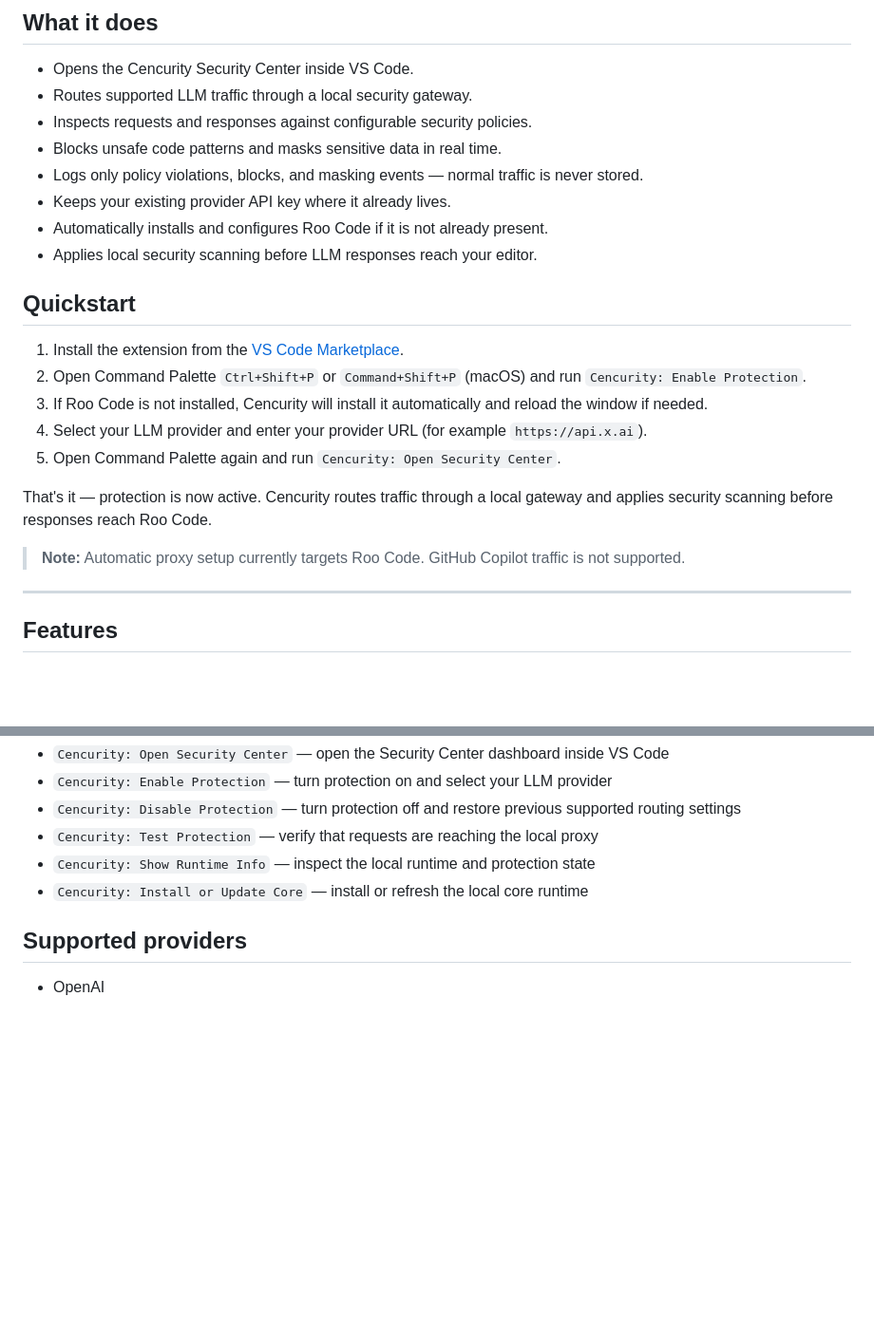
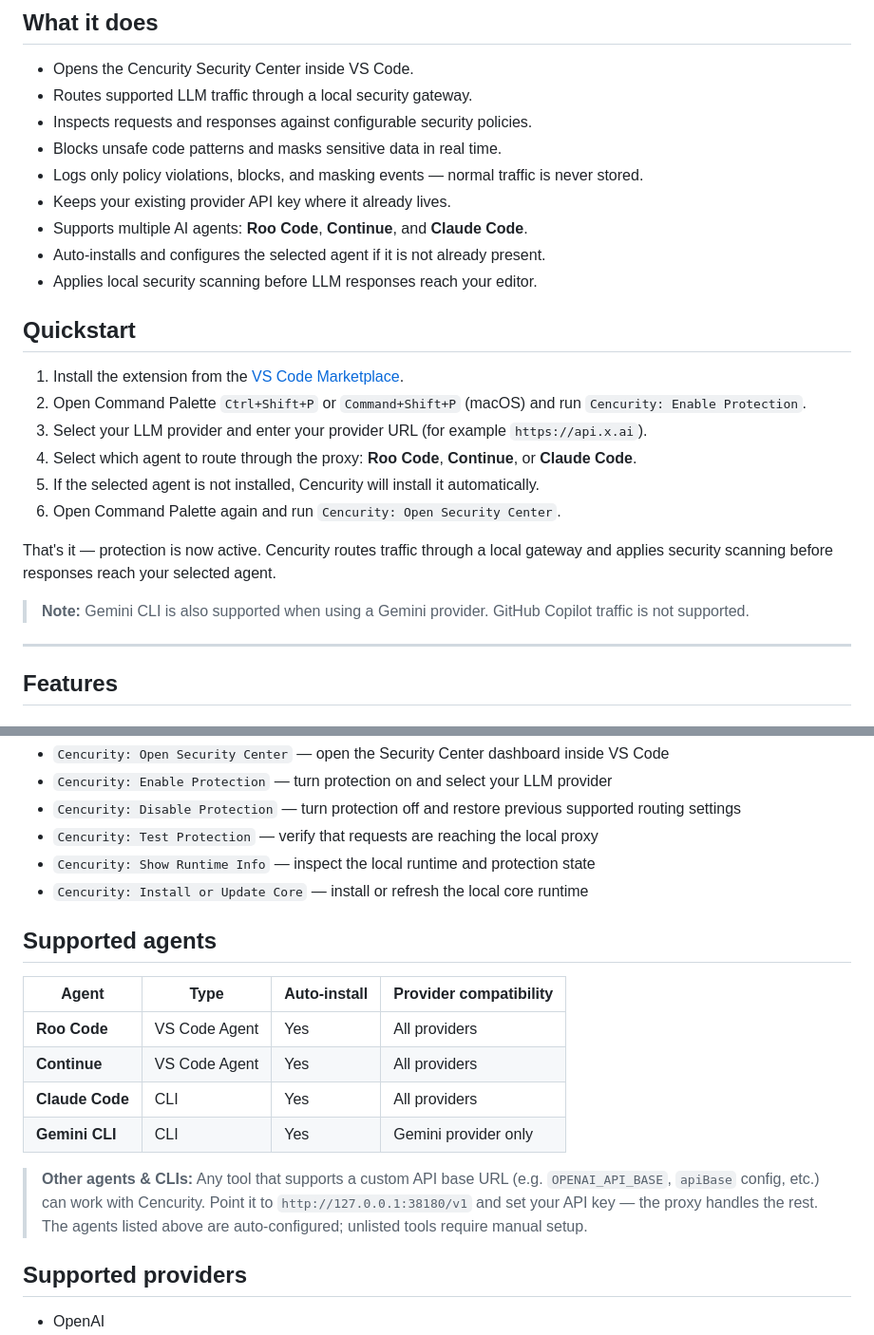
Before and after one commit to cencurity/cencurity, a Markdown page: README.md, 2 parts joined by grey strips. Shown at 95% size. Drawn GitHub-style; blank space fills up the shorter version.

Commit message:
docs: update README

```diff
--- a/README.md
+++ b/README.md
@@ -32,20 +32,22 @@ It inspects generated code in real-time and blocks unsafe patterns before they r
 - Blocks unsafe code patterns and masks sensitive data in real time.
 - Logs only policy violations, blocks, and masking events — normal traffic is never stored.
 - Keeps your existing provider API key where it already lives.
-- Automatically installs and configures Roo Code if it is not already present.
+- Supports multiple AI agents: **Roo Code**, **Continue**, and **Claude Code**.
+- Auto-installs and configures the selected agent if it is not already present.
 - Applies local security scanning before LLM responses reach your editor.
 
 ## Quickstart
 
 1. Install the extension from the [VS Code Marketplace](https://marketplace.visualstudio.com/items?itemName=cencurity-labs.cencurity-vscode).
 2. Open Command Palette `Ctrl+Shift+P` or `Command+Shift+P` (macOS) and run `Cencurity: Enable Protection`.
-3. If Roo Code is not installed, Cencurity will install it automatically and reload the window if needed.
-4. Select your LLM provider and enter your provider URL (for example `https://api.x.ai`).
-5. Open Command Palette again and run `Cencurity: Open Security Center`.
+3. Select your LLM provider and enter your provider URL (for example `https://api.x.ai`).
+4. Select which agent to route through the proxy: **Roo Code**, **Continue**, or **Claude Code**.
+5. If the selected agent is not installed, Cencurity will install it automatically.
+6. Open Command Palette again and run `Cencurity: Open Security Center`.
 
-That's it — protection is now active. Cencurity routes traffic through a local gateway and applies security scanning before responses reach Roo Code.
+That's it — protection is now active. Cencurity routes traffic through a local gateway and applies security scanning before responses reach your selected agent.
 
-> **Note:** Automatic proxy setup currently targets Roo Code. GitHub Copilot traffic is not supported.
+> **Note:** Gemini CLI is also supported when using a Gemini provider. GitHub Copilot traffic is not supported.
 
 ---
 
@@ -84,6 +86,17 @@ Search for `cencurity` in the VS Code Command Palette to access the main actions
 - `Cencurity: Test Protection` — verify that requests are reaching the local proxy
 - `Cencurity: Show Runtime Info` — inspect the local runtime and protection state
 - `Cencurity: Install or Update Core` — install or refresh the local core runtime
+
+## Supported agents
+
+| Agent | Type | Auto-install | Provider compatibility |
+|-------|------|-------------|------------------------|
+| **Roo Code** | VS Code Agent | Yes | All providers |
+| **Continue** | VS Code Agent | Yes | All providers |
+| **Claude Code** | CLI | Yes | All providers |
+| **Gemini CLI** | CLI | Yes | Gemini provider only |
+
+> **Other agents & CLIs:** Any tool that supports a custom API base URL (e.g. `OPENAI_API_BASE`, `apiBase` config, etc.) can work with Cencurity. Point it to `http://127.0.0.1:38180/v1` and set your API key — the proxy handles the rest. The agents listed above are auto-configured; unlisted tools require manual setup.
 
 ## Supported providers
 
```
